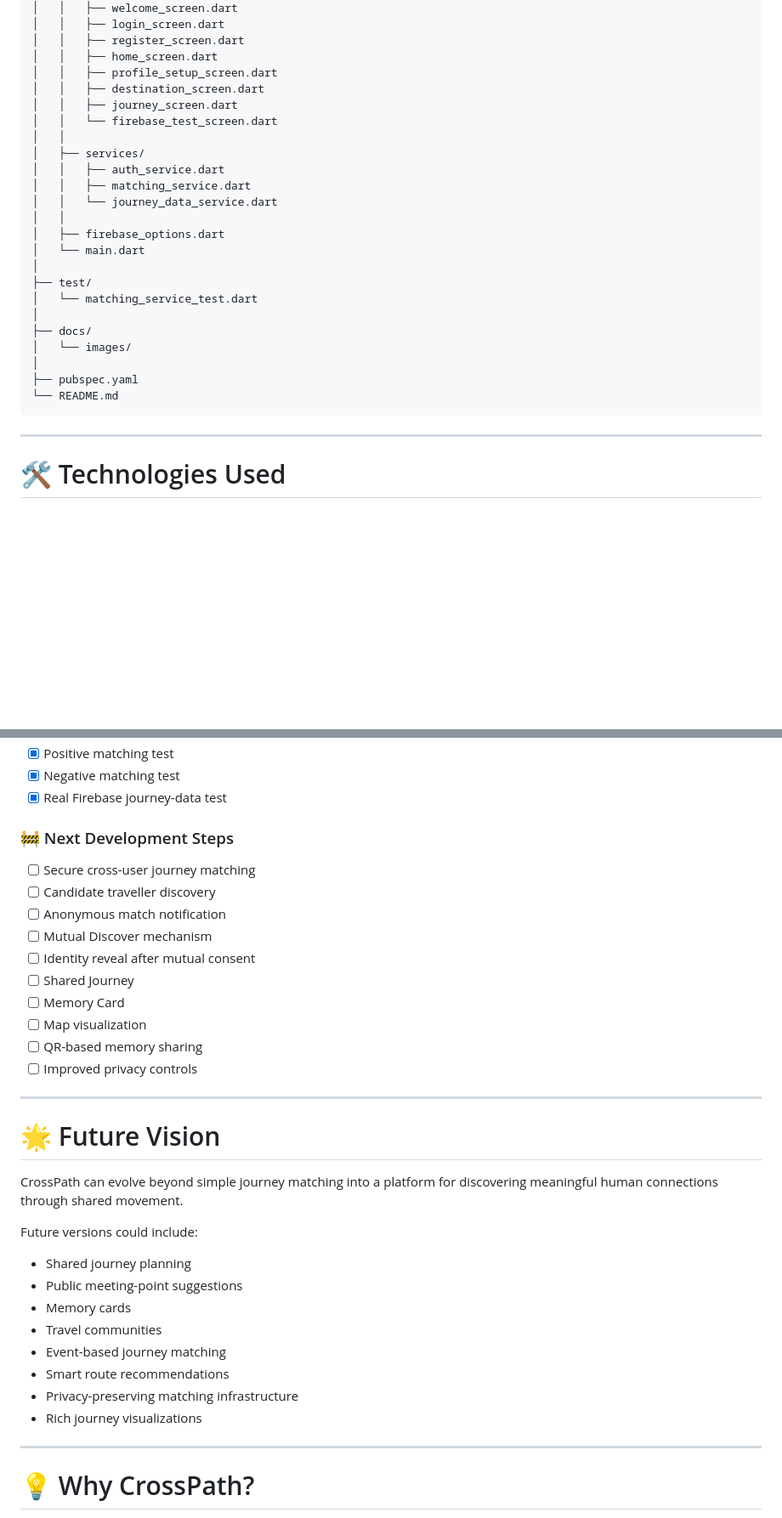
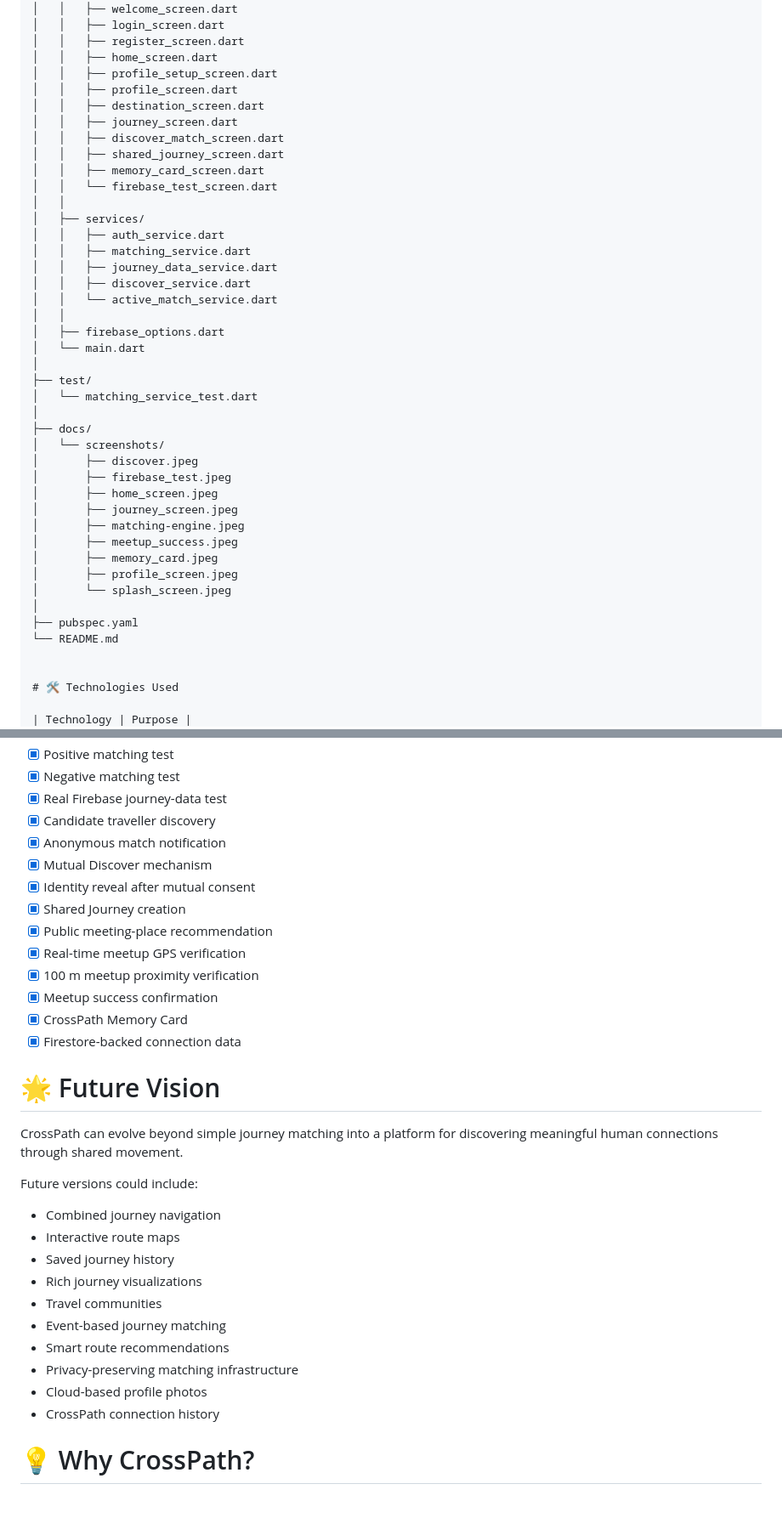
Before and after one commit to Aswana03/CrossPath, a Markdown page: README.md, 2 parts joined by grey strips. Shown at 85% size. Rendered like a GitHub page; blank space fills up the shorter version.

````diff
--- a/README.md
+++ b/README.md
@@ -548,14 +611,20 @@ crosspath/
 │   │   ├── register_screen.dart
 │   │   ├── home_screen.dart
 │   │   ├── profile_setup_screen.dart
+│   │   ├── profile_screen.dart
 │   │   ├── destination_screen.dart
 │   │   ├── journey_screen.dart
+│   │   ├── discover_match_screen.dart
+│   │   ├── shared_journey_screen.dart
+│   │   ├── memory_card_screen.dart
 │   │   └── firebase_test_screen.dart
 │   │
 │   ├── services/
 │   │   ├── auth_service.dart
 │   │   ├── matching_service.dart
-│   │   └── journey_data_service.dart
+│   │   ├── journey_data_service.dart
+│   │   ├── discover_service.dart
+│   │   └── active_match_service.dart
 │   │
 │   ├── firebase_options.dart
 │   └── main.dart
@@ -564,13 +633,20 @@ crosspath/
 │   └── matching_service_test.dart
 │
 ├── docs/
-│   └── images/
+│   └── screenshots/
+│       ├── discover.jpeg
+│       ├── firebase_test.jpeg
+│       ├── home_screen.jpeg
+│       ├── journey_screen.jpeg
+│       ├── matching-engine.jpeg
+│       ├── meetup_success.jpeg
+│       ├── memory_card.jpeg
+│       ├── profile_screen.jpeg
+│       └── splash_screen.jpeg
 │
 ├── pubspec.yaml
 └── README.md
-```
 
----
 
 # 🛠️ Technologies Used
 
@@ -699,21 +776,17 @@ Nested journey and matching access should remain carefully controlled as the app
 - [x] Positive matching test
 - [x] Negative matching test
 - [x] Real Firebase journey-data test
-
-### 🚧 Next Development Steps
-
-- [ ] Secure cross-user journey matching
-- [ ] Candidate traveller discovery
-- [ ] Anonymous match notification
-- [ ] Mutual Discover mechanism
-- [ ] Identity reveal after mutual consent
-- [ ] Shared Journey
-- [ ] Memory Card
-- [ ] Map visualization
-- [ ] QR-based memory sharing
-- [ ] Improved privacy controls
-
----
+- [x] Candidate traveller discovery
+- [x] Anonymous match notification
+- [x] Mutual Discover mechanism
+- [x] Identity reveal after mutual consent
+- [x] Shared Journey creation
+- [x] Public meeting-place recommendation
+- [x] Real-time meetup GPS verification
+- [x] 100 m meetup proximity verification
+- [x] Meetup success confirmation
+- [x] CrossPath Memory Card
+- [x] Firestore-backed connection data
 
 # 🌟 Future Vision
 
@@ -721,16 +794,16 @@ CrossPath can evolve beyond simple journey matching into a platform for discover
 
 Future versions could include:
 
-- Shared journey planning
-- Public meeting-point suggestions
-- Memory cards
+- Combined journey navigation
+- Interactive route maps
+- Saved journey history
+- Rich journey visualizations
 - Travel communities
 - Event-based journey matching
 - Smart route recommendations
 - Privacy-preserving matching infrastructure
-- Rich journey visualizations
-
----
+- Cloud-based profile photos
+- CrossPath connection history
 
 # 💡 Why CrossPath?
 
````
Also changed, not shown: other parts of README.md (+79 -15 lines).
